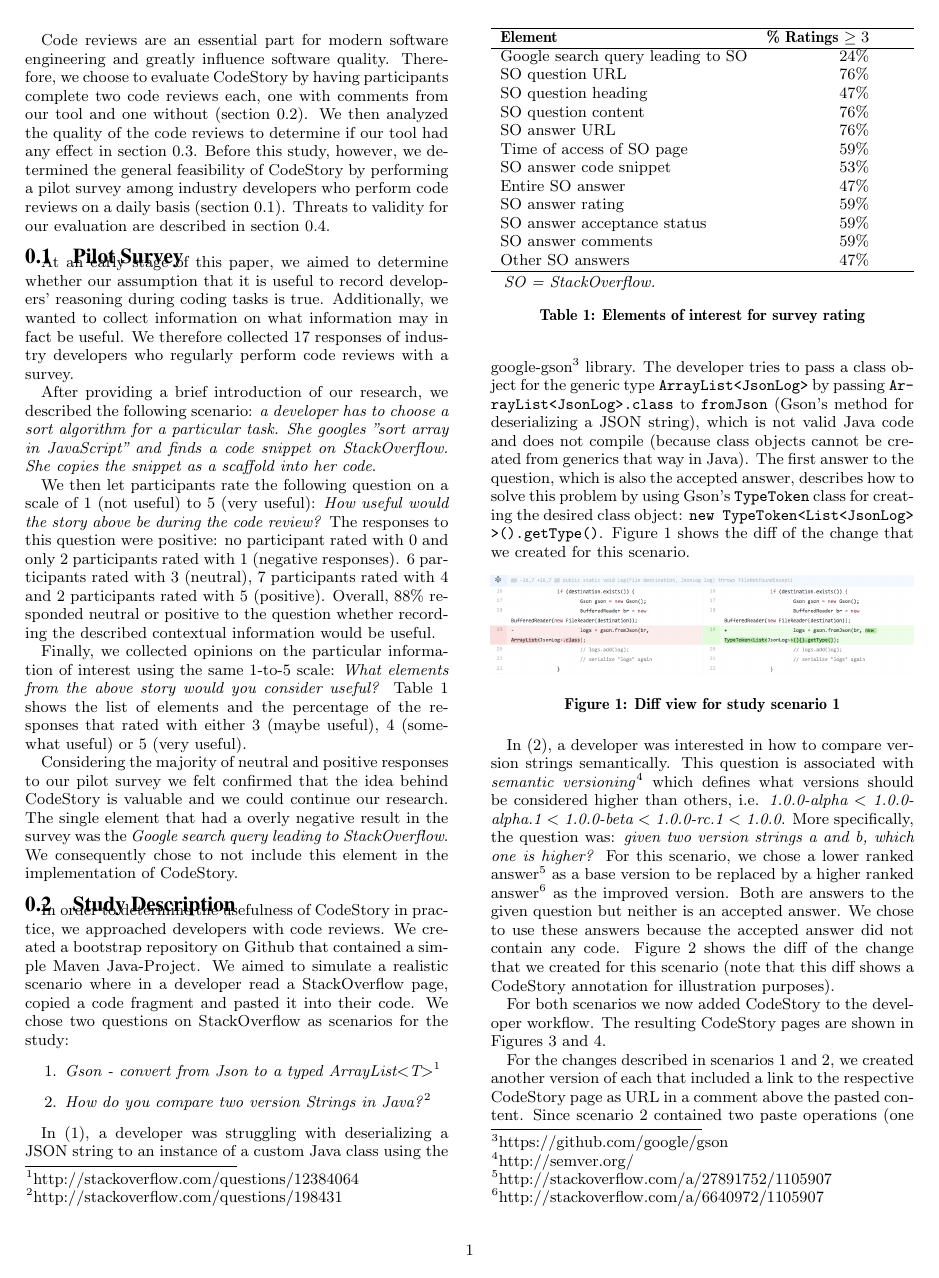
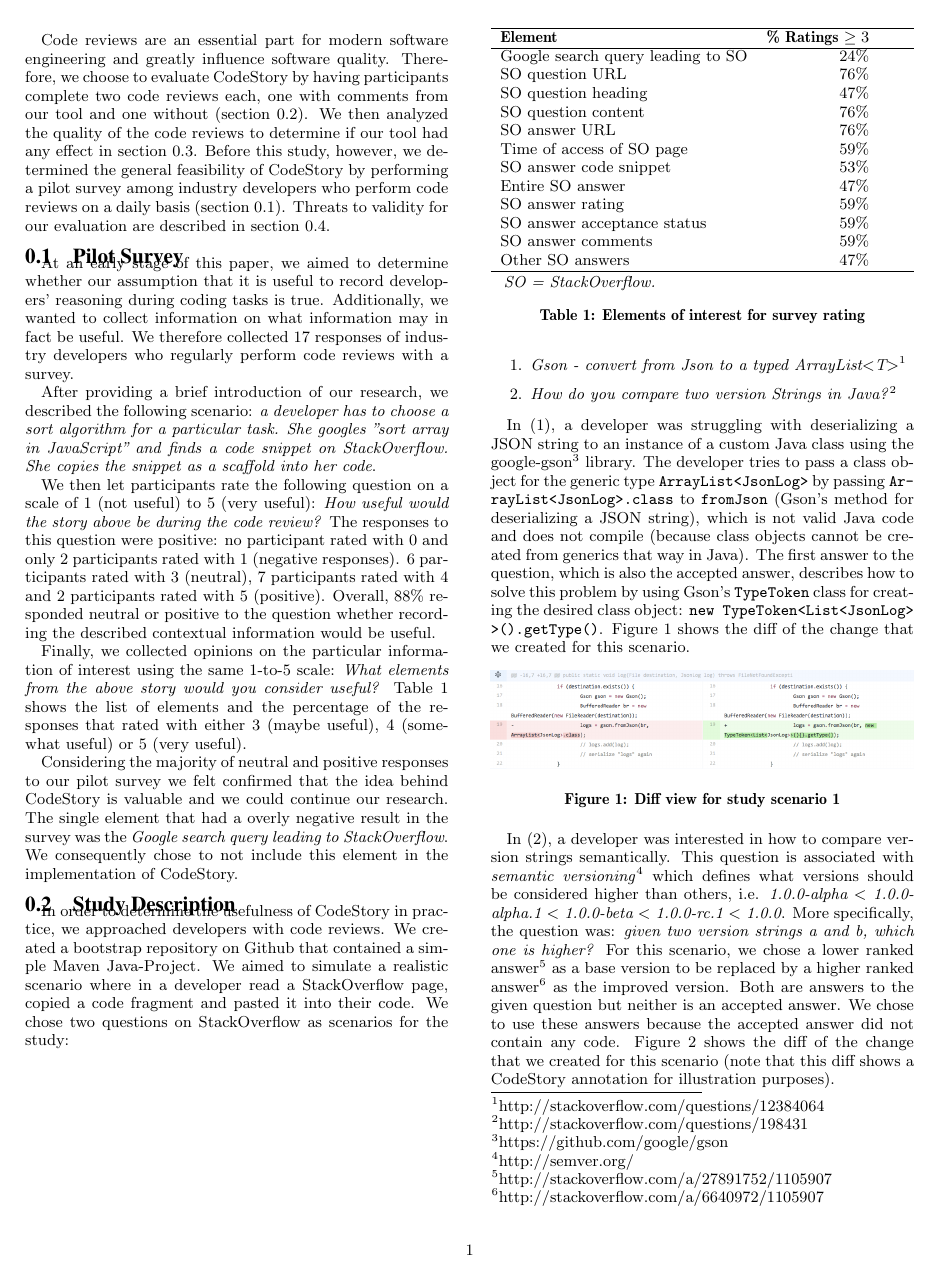
Before and after one commit to nickbradley/codestory, a LaTeX document (paper/sections/evaluation.tex): page 1 of 4. Compiled offline with pdfLaTeX.

Commit message:
added page break

```diff
--- a/paper/sections/evaluation.tex
+++ b/paper/sections/evaluation.tex
@@ -48,6 +48,9 @@ Considering the majority of neutral and positive responses to our pilot survey w
 \subsection{Study Description} \label{eval-description}
 
 In order to determine the usefulness of CodeStory in practice, we approached developers with code reviews. We created a bootstrap repository on Github that contained a simple Maven Java-Project. We aimed to simulate a realistic scenario where in a developer read a StackOverflow page, copied a code fragment and pasted it into their code. We chose two questions on StackOverflow as scenarios for the study:
+
+\newpage
+
 \begin{enumerate}
   \item \textit{Gson - convert from Json to a typed ArrayList<T>}\footnote{http://stackoverflow.com/questions/12384064}
   \item \textit{How do you compare two version Strings in Java?}\footnote{http://stackoverflow.com/questions/198431}
```
